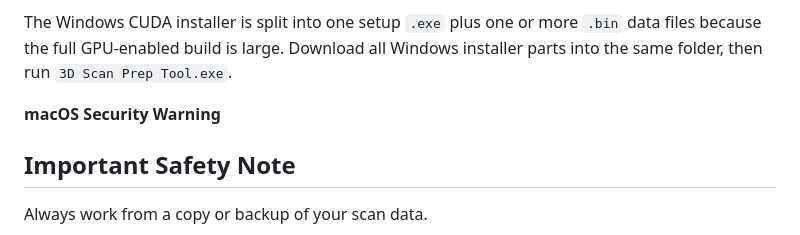
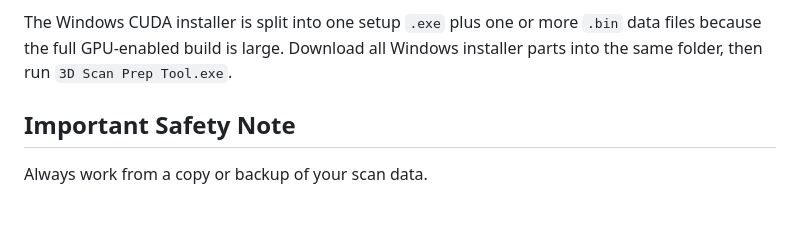
Before and after one commit to Kiri-Innovation/3D-Scan-Preparation-Tool-by-KIRI-Engine, a Markdown page: README.md, the part around the change. Drawn GitHub-style; blank space fills up the shorter version.

```diff
--- a/README.md
+++ b/README.md
@@ -44,11 +44,6 @@ backend, and AI models.
 The Windows CUDA installer is split into one setup `.exe` plus one or more
 `.bin` data files because the full GPU-enabled build is large. Download all
 Windows installer parts into the same folder, then run `3D Scan Prep Tool.exe`.
-
-
-**macOS Security Warning**
-
-
 
 ## Important Safety Note
 
```
